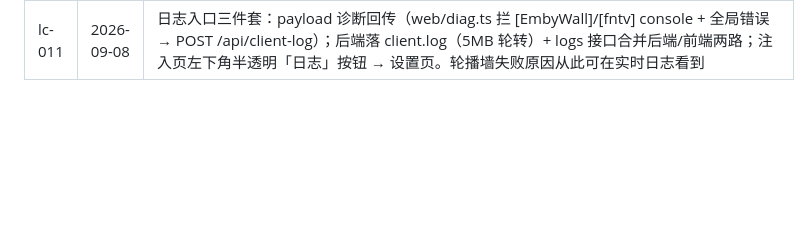
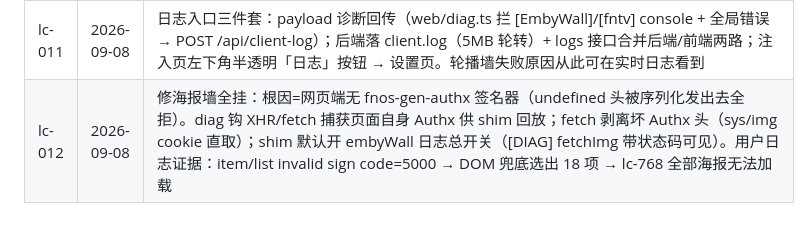
Before and after one commit to YDMY007/Fntv-Plus-fpk, a Markdown page: 本地commit/commits.md, the part around the change. Rendered like a GitHub page; blank space fills up the shorter version.

Commit message:
docs: lc-012

```diff
--- a/本地commit/commits.md
+++ b/本地commit/commits.md
@@ -21,3 +21,4 @@
 | lc-009 | 2026-09-08 | 应用中心打开应用 → 配置页（desktop_applaunchname 改指 fntvplus.Settings），配置+状态+实时日志作为主入口；影视 Plus 仍走桌面图标 |
 | lc-010 | 2026-09-08 | 桌面入口 iframe→url：点应用在新浏览器标签页打开完整网页（非 fnOS 应用小窗），两入口（影视 Plus/设置）都改 |
 | lc-011 | 2026-09-08 | 日志入口三件套：payload 诊断回传（web/diag.ts 拦 [EmbyWall]/[fntv] console + 全局错误 → POST /api/client-log）；后端落 client.log（5MB 轮转）+ logs 接口合并后端/前端两路；注入页左下角半透明「日志」按钮 → 设置页。轮播墙失败原因从此可在实时日志看到 |
+| lc-012 | 2026-09-08 | 修海报墙全挂：根因=网页端无 fnos-gen-authx 签名器（undefined 头被序列化发出去全拒）。diag 钩 XHR/fetch 捕获页面自身 Authx 供 shim 回放；fetch 剥离坏 Authx 头（sys/img cookie 直取）；shim 默认开 embyWall 日志总开关（[DIAG] fetchImg 带状态码可见）。用户日志证据：item/list invalid sign code=5000 → DOM 兜底选出 18 项 → lc-768 全部海报无法加载 |
```
